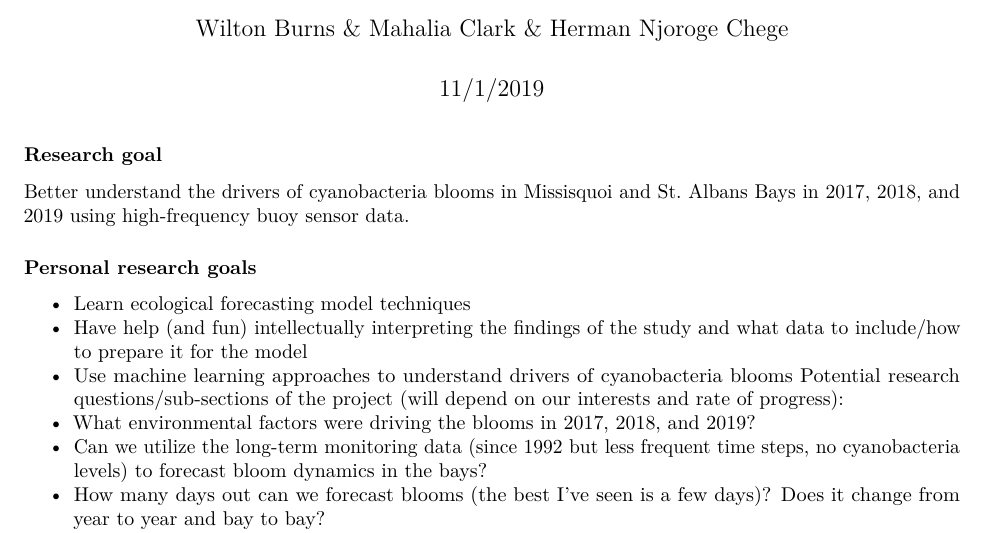
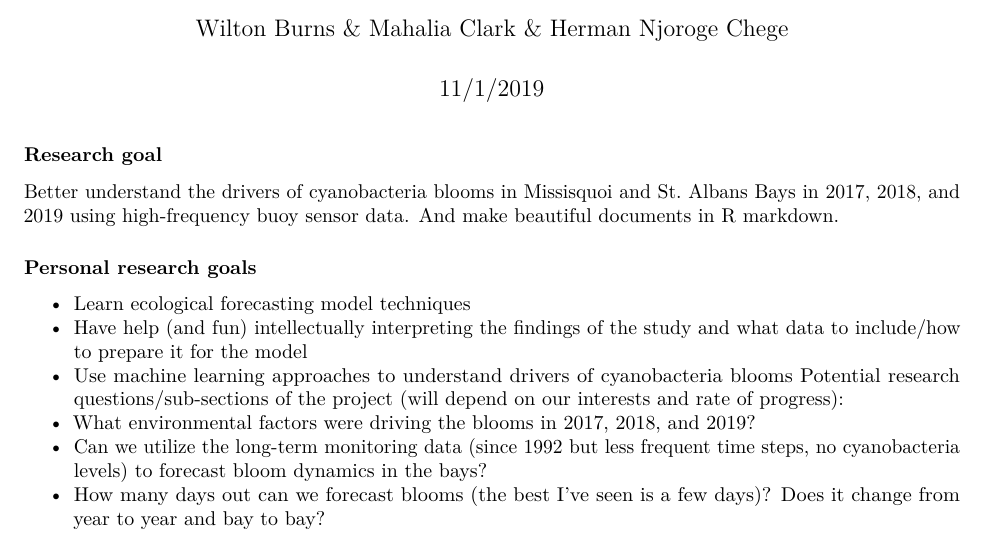
Before and after one commit to wgburns/EcologicalForecasting_FinalProject, an R Markdown document (project idea.Rmd): part of page 1 of 2, cut so that both start at the same text. Rendered offline with R 4.5, knitr and Pandoc, then LaTeX, with nearby package versions.

Commit message:
Updated Goal.

```diff
--- a/project idea.Rmd
+++ b/project idea.Rmd
@@ -12,7 +12,7 @@ knitr::opts_chunk$set(echo = TRUE)
 
 ### Research goal
 
-Better understand the drivers of cyanobacteria blooms in Missisquoi and St. Albans Bays in 2017, 2018, and 2019 using high-frequency buoy sensor data.
+Better understand the drivers of cyanobacteria blooms in Missisquoi and St. Albans Bays in 2017, 2018, and 2019 using high-frequency buoy sensor data. And make beautiful documents in R markdown.
 
 #### Personal research goals
 -	Learn ecological forecasting model techniques
```
